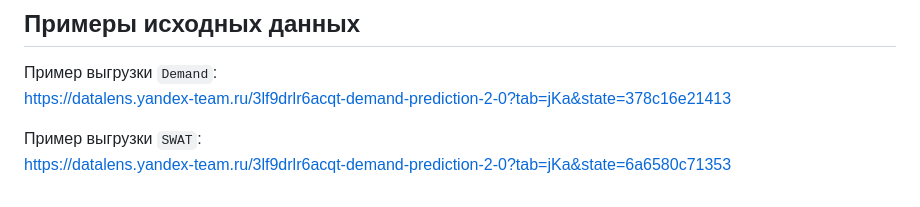
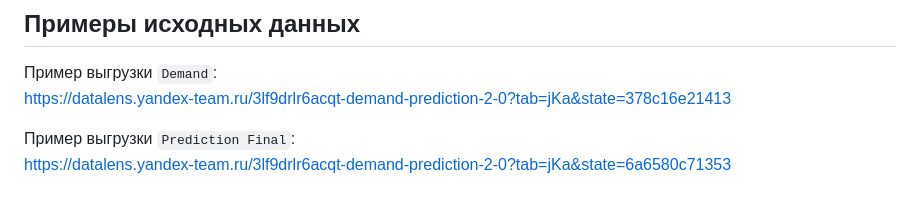
Before and after one commit to PushkinHub/coefficients-calculator, a Markdown page: README.md, the part around the change. Rendered like a GitHub page.

```diff
--- a/README.md
+++ b/README.md
@@ -37,5 +37,5 @@ https://pushkinhub.github.io/coefficients-calculator/
 Пример выгрузки `Demand`:
 https://datalens.yandex-team.ru/3lf9drlr6acqt-demand-prediction-2-0?tab=jKa&state=378c16e21413
 
-Пример выгрузки `SWAT`:
+Пример выгрузки `Prediction Final`:
 https://datalens.yandex-team.ru/3lf9drlr6acqt-demand-prediction-2-0?tab=jKa&state=6a6580c71353
```
